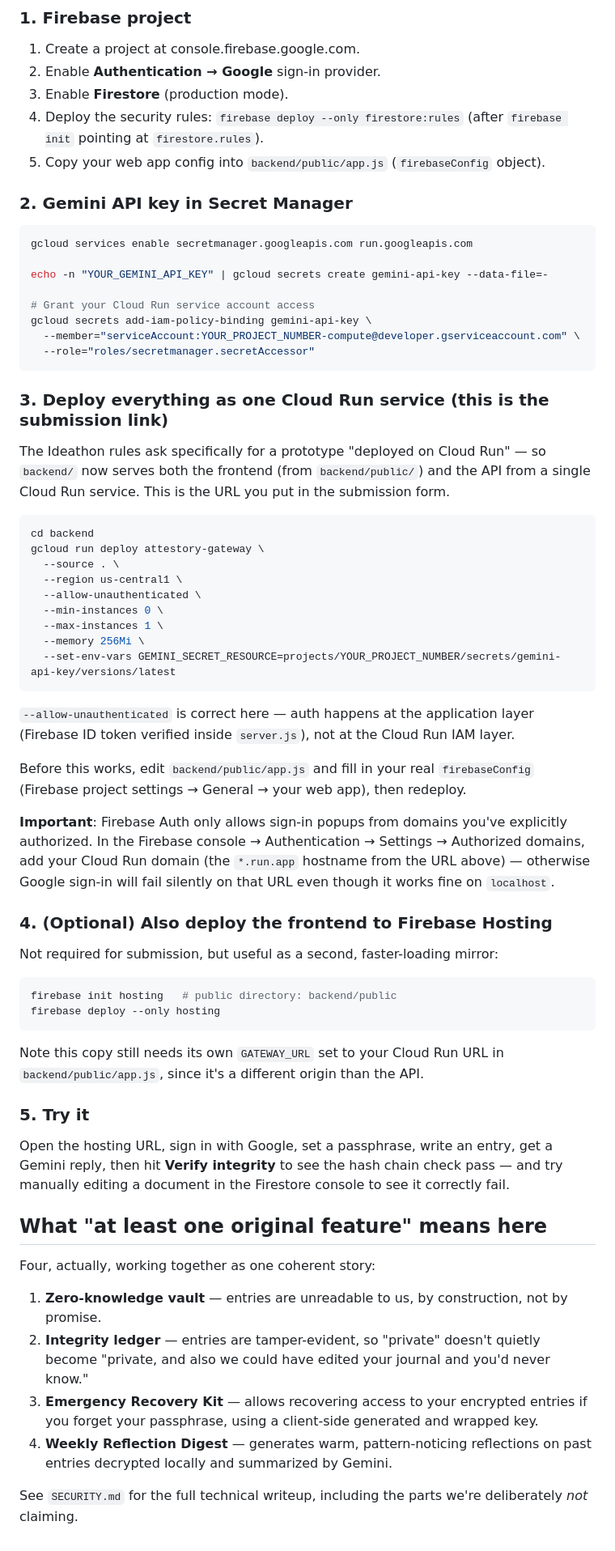
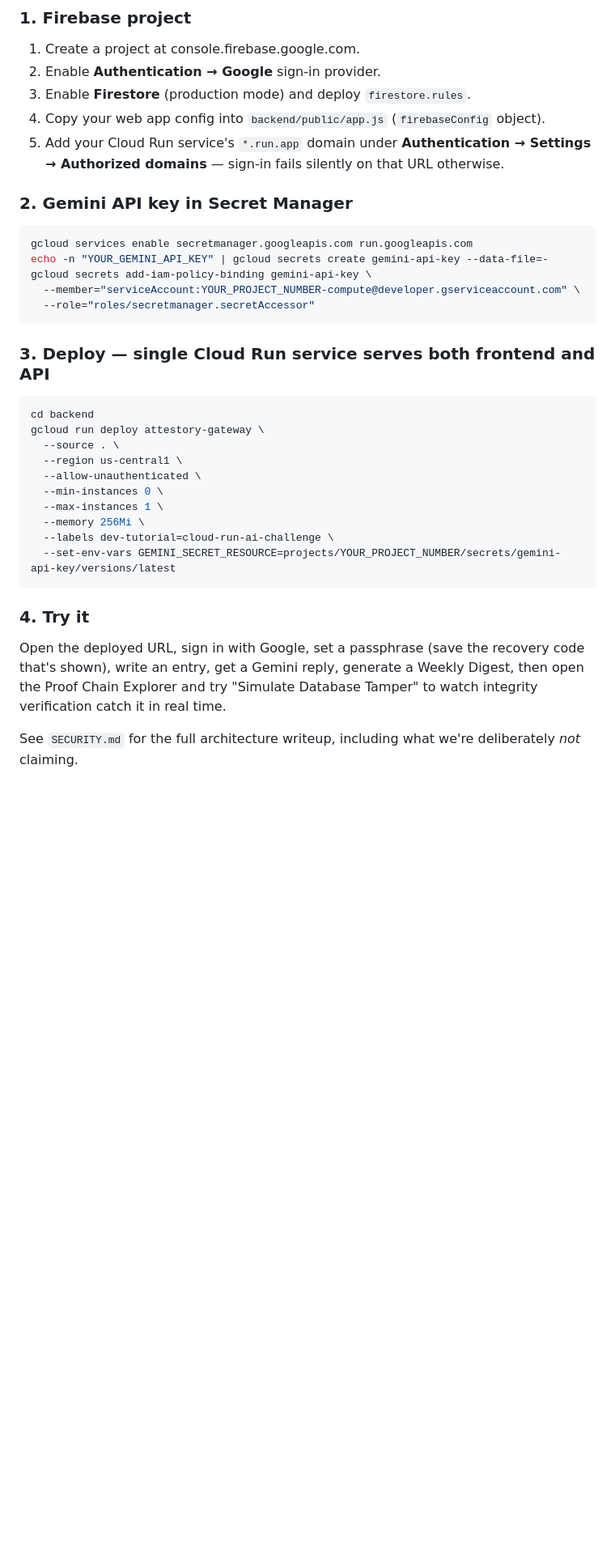
Before and after one commit to Arpanthebaap/Attestory, a Markdown page: README.md, the part around one of its changes. Shown at 81% size. GitHub-like rendering; blank space fills up the shorter version.

````diff
--- a/README.md
+++ b/README.md
@@ -47,26 +64,20 @@ attestory/
 ### 1. Firebase project
 1. Create a project at console.firebase.google.com.
 2. Enable **Authentication → Google** sign-in provider.
-3. Enable **Firestore** (production mode).
-4. Deploy the security rules: `firebase deploy --only firestore:rules` (after `firebase init` pointing at `firestore.rules`).
-5. Copy your web app config into `backend/public/app.js` (`firebaseConfig` object).
+3. Enable **Firestore** (production mode) and deploy `firestore.rules`.
+4. Copy your web app config into `backend/public/app.js` (`firebaseConfig` object).
+5. Add your Cloud Run service's `*.run.app` domain under **Authentication → Settings → Authorized domains** — sign-in fails silently on that URL otherwise.
 
 ### 2. Gemini API key in Secret Manager
 ```bash
 gcloud services enable secretmanager.googleapis.com run.googleapis.com
-
 echo -n "YOUR_GEMINI_API_KEY" | gcloud secrets create gemini-api-key --data-file=-
-
-# Grant your Cloud Run service account access
 gcloud secrets add-iam-policy-binding gemini-api-key \
   --member="serviceAccount:YOUR_PROJECT_NUMBER-compute@developer.gserviceaccount.com" \
   --role="roles/secretmanager.secretAccessor"
 ```
 
-### 3. Deploy everything as one Cloud Run service (this is the submission link)
-
-The Ideathon rules ask specifically for a prototype "deployed on Cloud Run" — so `backend/` now serves both the frontend (from `backend/public/`) and the API from a single Cloud Run service. This is the URL you put in the submission form.
-
+### 3. Deploy — single Cloud Run service serves both frontend and API
 ```bash
 cd backend
 gcloud run deploy attestory-gateway \
@@ -76,33 +87,11 @@ gcloud run deploy attestory-gateway \
   --min-instances 0 \
   --max-instances 1 \
   --memory 256Mi \
+  --labels dev-tutorial=cloud-run-ai-challenge \
   --set-env-vars GEMINI_SECRET_RESOURCE=projects/YOUR_PROJECT_NUMBER/secrets/gemini-api-key/versions/latest
 ```
 
-`--allow-unauthenticated` is correct here — auth happens at the application layer (Firebase ID token verified inside `server.js`), not at the Cloud Run IAM layer.
+### 4. Try it
+Open the deployed URL, sign in with Google, set a passphrase (save the recovery code that's shown), write an entry, get a Gemini reply, generate a Weekly Digest, then open the Proof Chain Explorer and try "Simulate Database Tamper" to watch integrity verification catch it in real time.
 
-Before this works, edit `backend/public/app.js` and fill in your real `firebaseConfig` (Firebase project settings → General → your web app), then redeploy.
-
-**Important**: Firebase Auth only allows sign-in popups from domains you've explicitly authorized. In the Firebase console → Authentication → Settings → Authorized domains, add your Cloud Run domain (the `*.run.app` hostname from the URL above) — otherwise Google sign-in will fail silently on that URL even though it works fine on `localhost`.
-
-### 4. (Optional) Also deploy the frontend to Firebase Hosting
-Not required for submission, but useful as a second, faster-loading mirror:
-```bash
-firebase init hosting   # public directory: backend/public
-firebase deploy --only hosting
-```
-Note this copy still needs its own `GATEWAY_URL` set to your Cloud Run URL in `backend/public/app.js`, since it's a different origin than the API.
-
-### 5. Try it
-Open the hosting URL, sign in with Google, set a passphrase, write an entry, get a Gemini reply, then hit **Verify integrity** to see the hash chain check pass — and try manually editing a document in the Firestore console to see it correctly fail.
-
-## What "at least one original feature" means here
-
-Four, actually, working together as one coherent story:
-
-1. **Zero-knowledge vault** — entries are unreadable to us, by construction, not by promise.
-2. **Integrity ledger** — entries are tamper-evident, so "private" doesn't quietly become "private, and also we could have edited your journal and you'd never know."
-3. **Emergency Recovery Kit** — allows recovering access to your encrypted entries if you forget your passphrase, using a client-side generated and wrapped key.
-4. **Weekly Reflection Digest** — generates warm, pattern-noticing reflections on past entries decrypted locally and summarized by Gemini.
-
-See `SECURITY.md` for the full technical writeup, including the parts we're deliberately *not* claiming.
+See `SECURITY.md` for the full architecture writeup, including what we're deliberately *not* claiming.
````
Also changed, not shown: other parts of README.md (+37 -20 lines).
